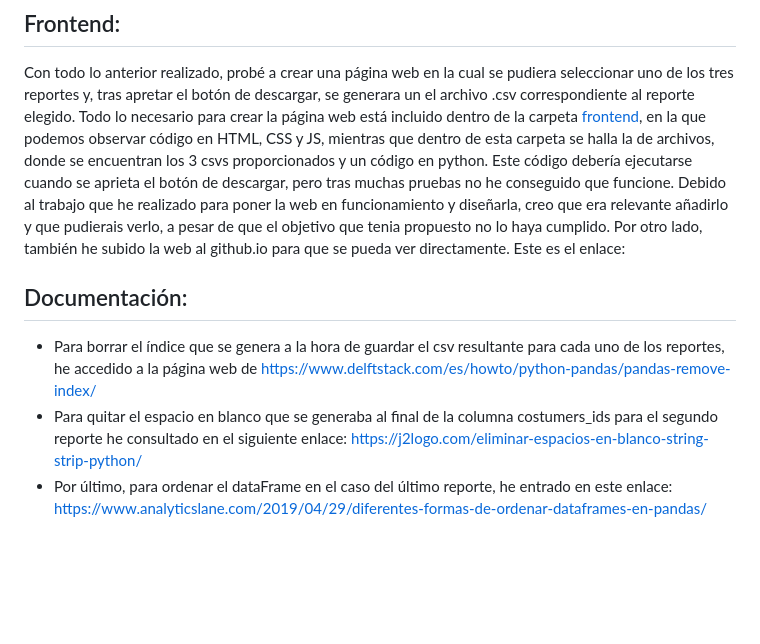
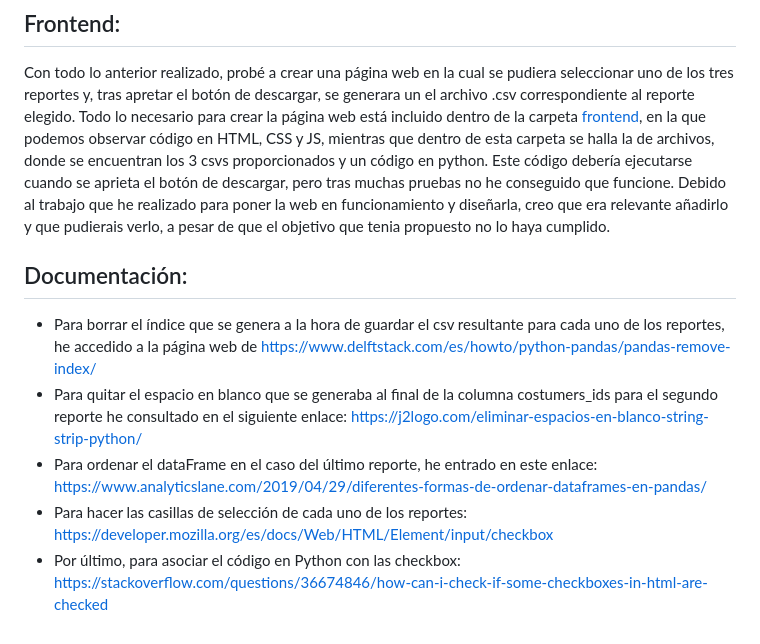
Before and after one commit to Mr3113/Backend_Onestic, a Markdown page: README.md, the part around the change. Rendered like a GitHub page; blank space fills up the shorter version.

```diff
--- a/README.md
+++ b/README.md
@@ -18,9 +18,10 @@ Se recorren los ids de [customers.csv](customers.csv), y cuando uno de estos cos
 ## Frontend:
 Con todo lo anterior realizado, probé a crear una página web en la cual se pudiera seleccionar uno de los tres reportes y, tras apretar el botón de descargar, se generara un el archivo .csv correspondiente al reporte elegido.
 Todo lo necesario para crear la página web está incluido dentro de la carpeta [frontend](frontend), en la que podemos observar código en HTML, CSS y JS, mientras que dentro de esta carpeta se halla la de archivos, donde se encuentran los 3 csvs proporcionados y un código en python. Este código debería ejecutarse cuando se aprieta el botón de descargar, pero tras muchas pruebas no he conseguido que funcione. Debido al trabajo que he realizado para poner la web en funcionamiento y diseñarla, creo que era relevante añadirlo y que pudierais verlo, a pesar de que el objetivo que tenia propuesto no lo haya cumplido.
-Por otro lado, también he subido la web al github.io para que se pueda ver directamente. Este es el enlace:
 
 ## Documentación:
 - Para borrar el índice que se genera a la hora de guardar el csv resultante para cada uno de los reportes, he accedido a la página web de https://www.delftstack.com/es/howto/python-pandas/pandas-remove-index/
 - Para quitar el espacio en blanco que se generaba al final de la columna costumers_ids para el segundo reporte he consultado en el siguiente enlace: https://j2logo.com/eliminar-espacios-en-blanco-string-strip-python/
-- Por último, para ordenar el dataFrame en el caso del último reporte, he entrado en este enlace: https://www.analyticslane.com/2019/04/29/diferentes-formas-de-ordenar-dataframes-en-pandas/
+- Para ordenar el dataFrame en el caso del último reporte, he entrado en este enlace: https://www.analyticslane.com/2019/04/29/diferentes-formas-de-ordenar-dataframes-en-pandas/
+- Para hacer las casillas de selección de cada uno de los reportes: https://developer.mozilla.org/es/docs/Web/HTML/Element/input/checkbox
+- Por último, para asociar el código en Python con las checkbox: https://stackoverflow.com/questions/36674846/how-can-i-check-if-some-checkboxes-in-html-are-checked
```
